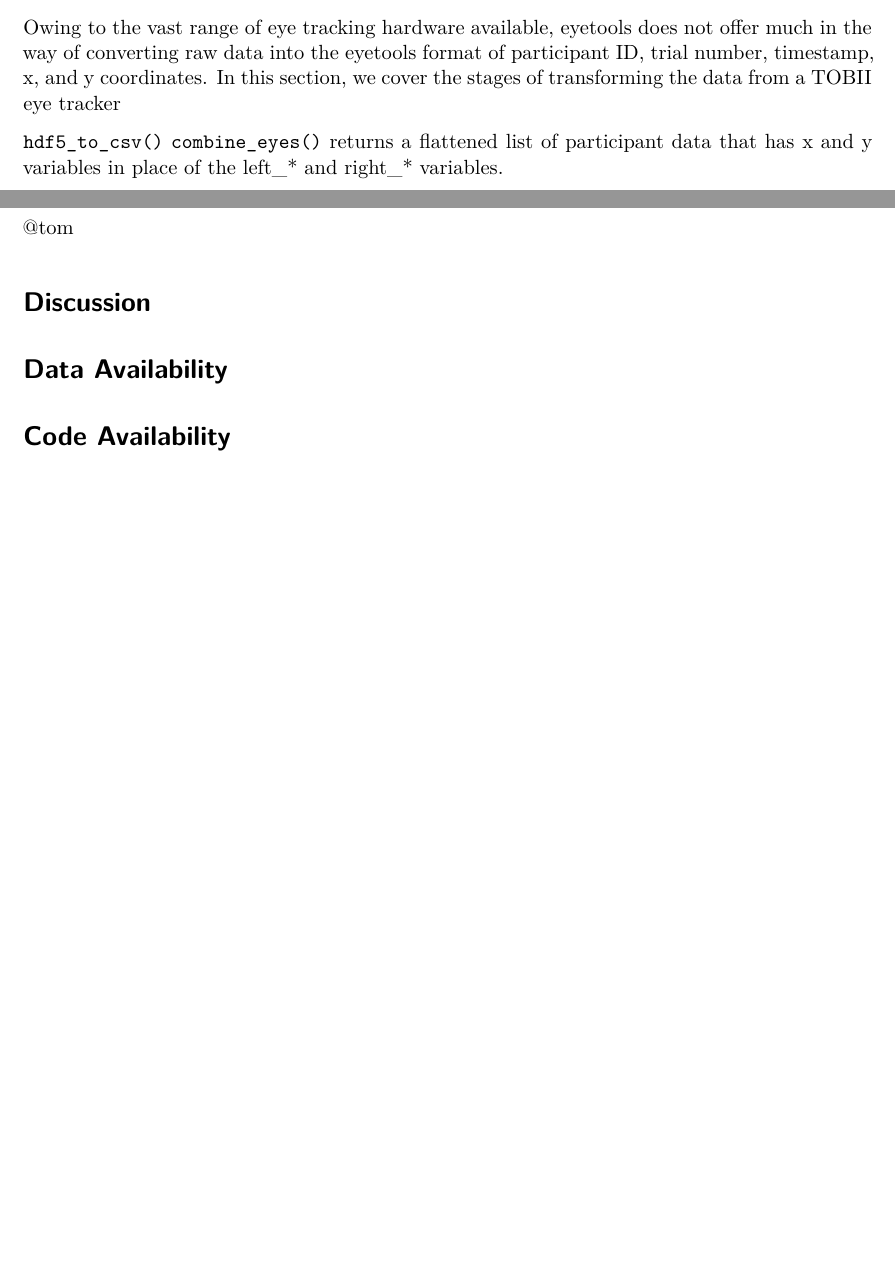
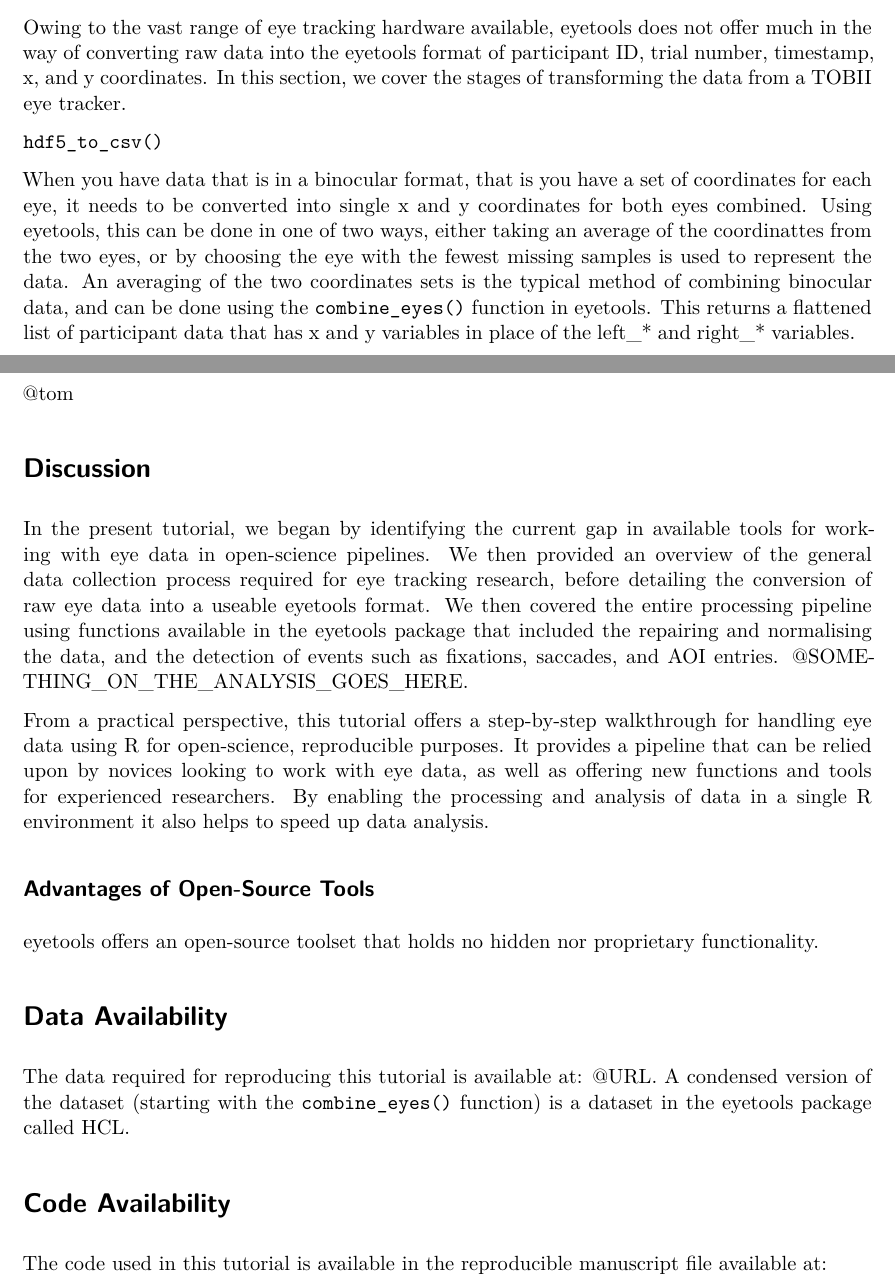
Before and after one commit to tombeesley/BRM_eyetools, a Quarto document (BRM_ms.qmd): two parts of pages 2 and 5 of 5 before the commit and two parts of pages 2 and 5 of 6 after it, joined at a grey line, cut so that both start at the same text, the shorter picture padded with empty space. Rendered offline with R 4.5, knitr and Pandoc in place of Quarto, then LaTeX, with nearby package versions; drawn as R Markdown's standard PDF in place of the format the file asks for; some code elsewhere in the file could not run offline.

Commit message:
Update BRM_ms.qmd

````diff
--- a/BRM_ms.qmd
+++ b/BRM_ms.qmd
@@ -69,10 +69,11 @@ Then describe the specifics of the dataset we are using - I presume this is the
 # Converting Raw Data
 \@matthew, \@tom
 
-Owing to the vast range of eye tracking hardware available, eyetools does not offer much in the way of converting raw data into the eyetools format of participant ID, trial number, timestamp, x, and y coordinates. In this section, we cover the stages of transforming the data from a TOBII eye tracker
+Owing to the vast range of eye tracking hardware available, eyetools does not offer much in the way of converting raw data into the eyetools format of participant ID, trial number, timestamp, x, and y coordinates. In this section, we cover the stages of transforming the data from a TOBII eye tracker.
 
 `hdf5_to_csv()`
-`combine_eyes()` returns a flattened list of participant data that has x and y variables in place of the left\_\* and right\_\* variables.
+
+When you have data that is in a binocular format, that is you have a set of coordinates for each eye, it needs to be converted into single x and y coordinates for both eyes combined. Using eyetools, this can be done in one of two ways, either taking an average of the coordinattes from the two eyes, or by choosing the eye with the fewest missing samples is used to represent the data. An averaging of the two coordinates sets is the typical method of combining binocular data, and can be done using the `combine_eyes()` function in eyetools. This returns a flattened list of participant data that has x and y variables in place of the left\_\* and right\_\* variables.
 
 ```{r}
 data_combined <- combine_eyes(HCL,method = "average")
@@ -195,9 +196,21 @@ data_AOI_time_binned <- AOI_time_binned(data, AOIs = AOI_areas,
 
 # Discussion
 
+In the present tutorial, we began by identifying the current gap in available tools for working with eye data in open-science pipelines. We then provided an overview of the general data collection process required for eye tracking research, before detailing the conversion of raw eye data into a useable eyetools format. We then covered the entire processing pipeline using functions available in the eyetools package that included the repairing and normalising the data, and the detection of events such as fixations, saccades, and AOI entries. \@SOMETHING_ON_THE_ANALYSIS_GOES_HERE.
+
+From a practical perspective, this tutorial offers a step-by-step walkthrough for handling eye data using R for open-science, reproducible purposes. It provides a pipeline that can be relied upon by novices looking to work with eye data, as well as offering new functions and tools for experienced researchers. By enabling the processing and analysis of data in a single R environment it also helps to speed up data analysis.
+
+## Advantages of Open-Source Tools
+
+eyetools offers an open-source toolset that holds no hidden nor proprietary functionality.
+
 # Data Availability
+
+The data required for reproducing this tutorial is available at: \@URL. A condensed version of the dataset (starting with the `combine_eyes()` function) is a dataset in the eyetools package called HCL.
+
 # Code Availability
 
+The code used in this tutorial is available in the reproducible manuscript file available at:
 
 
 # References
````
